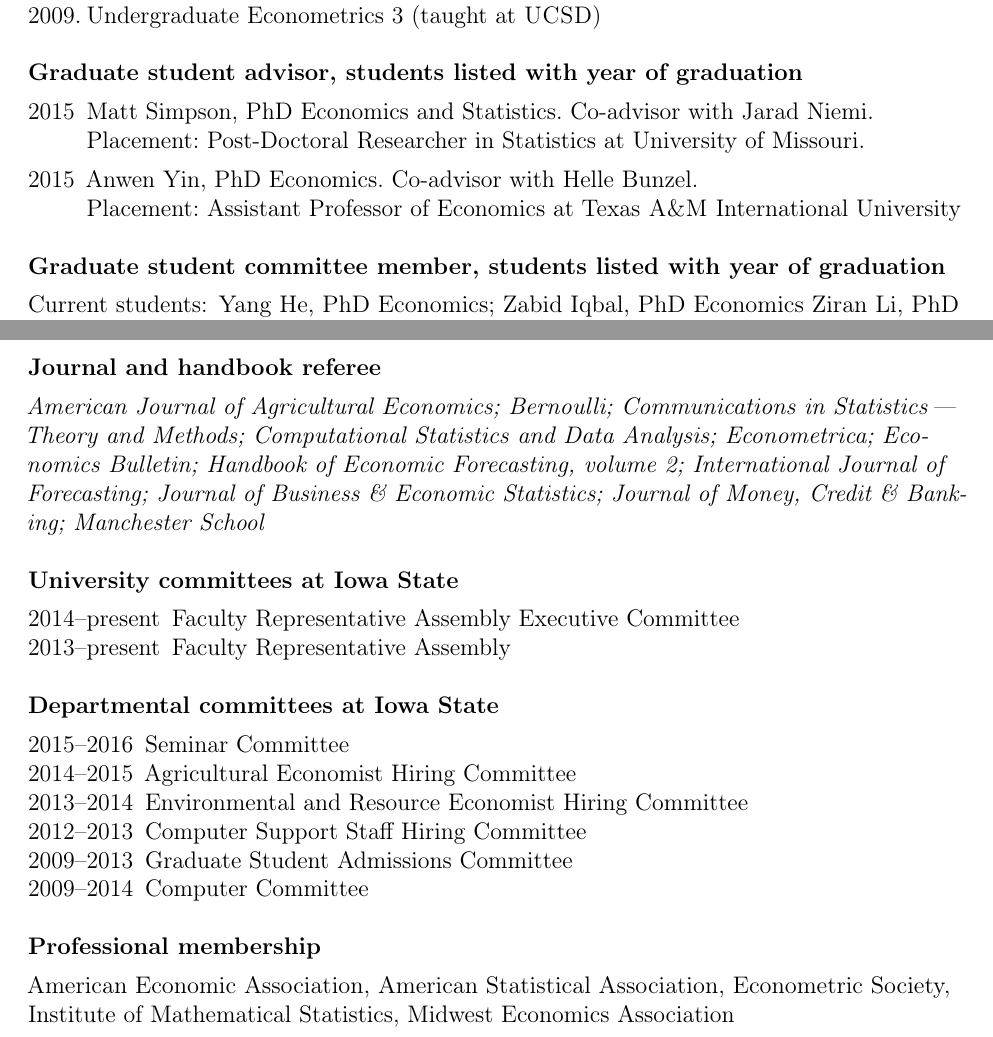
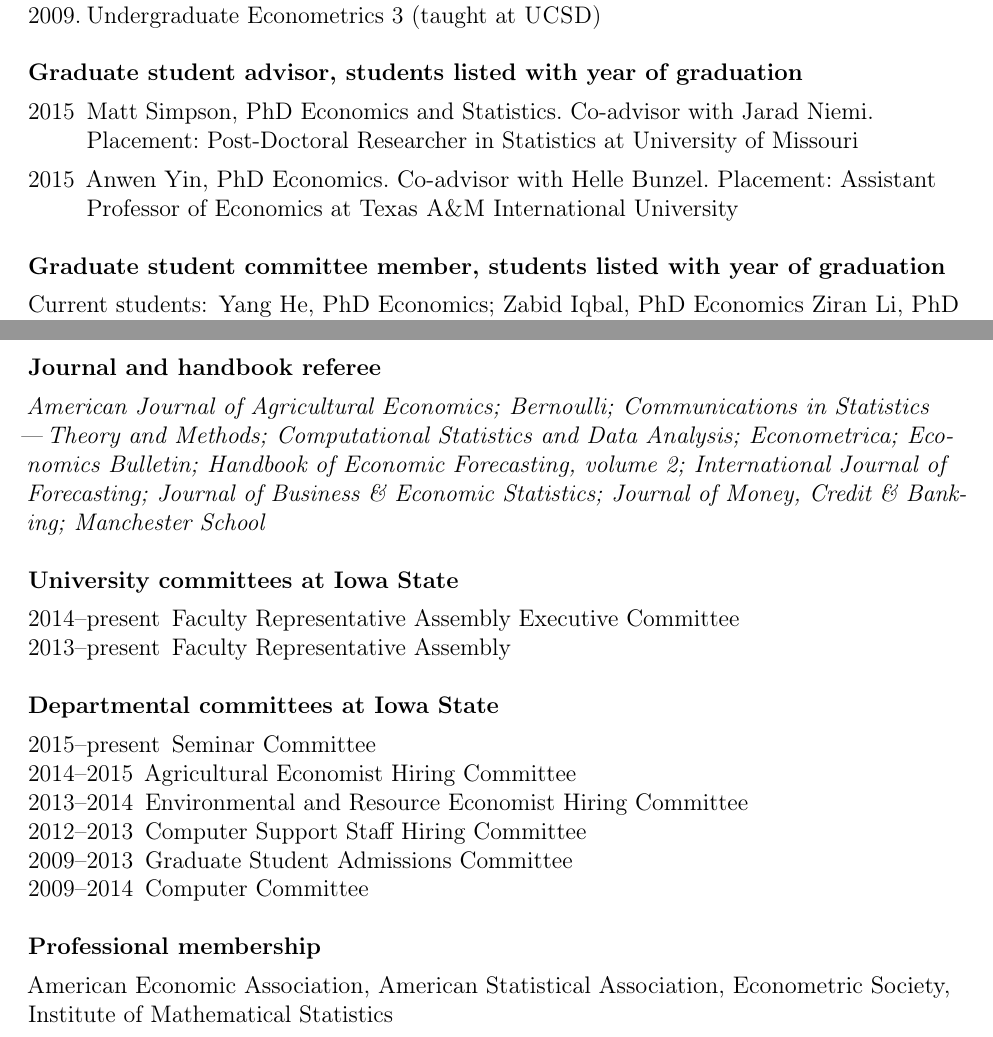
Before and after one commit to mmkuang/grayclhn.github.io, a LaTeX CV (dl/calhoun-cv.tex): two parts of pages 3 and 4 of 4, joined at a grey line, cut so that both start at the same text. Compiled offline with pdfLaTeX; a LaTeX package or settings file that is missing is left out.

Commit message:
Tweak formatting of CV

```diff
--- a/dl/calhoun-cv.tex
+++ b/dl/calhoun-cv.tex
@@ -26,7 +26,7 @@
 \RaggedRight
 \urlstyle{same} %<- Do not monospace urls.
 \newcommand{\allcaps}[1]{\textls{\MakeUppercase{#1}}}
-\newcommand{\smallcaps}[1]{\textsc{\textls{\MakeLowercase{#1}}}}
+\newcommand{\smallcaps}[1]{\textsc{\MakeLowercase{#1}}}
 
 % Set spacing and size of sections and subsections. (Don't use
 % anything below subsection.)
@@ -199,9 +199,9 @@ linear models (with Seth Pruitt), March 2015
 \subsection*{Graduate student advisor, students listed with year of graduation}
 \begin{description}
 \item[2015] Matt Simpson, PhD Economics and Statistics.  Co-advisor
-with Jarad Niemi. \\
-Placement: Post-Doctoral Researcher in Statistics at University of Missouri.
-\item[2015] Anwen Yin, PhD Economics. Co-advisor with Helle Bunzel. \\
+with Jarad Niemi.\\
+Placement: Post-Doctoral Researcher in Statistics at University of Missouri
+\item[2015] Anwen Yin, PhD Economics. Co-advisor with Helle Bunzel.
 Placement: Assistant Professor of Economics at Texas \textls{A\&M}
 International University
 \end{description}
@@ -241,17 +241,17 @@ committee
 \end{description}
 
 \subsection*{Journal and handbook referee}
-\textit{American Journal of Agricultural Economics;
-Bernoulli;
-Communications in Statistics\,---\,Theory and Methods;
-Computational Statistics and Data Analysis;
-Econometrica;
-Economics Bulletin;
-Handbook of Economic Forecasting, volume 2;
-International Journal of Forecasting;
-Journal of Business \& Economic Statistics;
-Journal of Money, Credit \& Banking;
-Manchester School}
+\textit{American Journal of Agricultural Economics;}
+\textit{Bernoulli;}
+\textit{Communications in Statistics ---\,Theory and Methods;}
+\textit{Computational Statistics and Data Analysis;}
+\textit{Econometrica;}
+\textit{Economics Bulletin;}
+\textit{Handbook of Economic Forecasting, volume 2;}
+\textit{International Journal of Forecasting;}
+\textit{Journal of Business \& Economic Statistics;}
+\textit{Journal of Money, Credit \& Banking;}
+\textit{Manchester School}
 
 \subsection*{University committees at Iowa State}
 \begin{description}[noitemsep]
@@ -261,7 +261,7 @@ Committee
 \end{description}
 \subsection*{Departmental committees at Iowa State}
 \begin{description}[noitemsep]
-\item[2015--2016] Seminar Committee
+\item[2015--present] Seminar Committee
 \item[2014--2015] Agricultural Economist Hiring Committee
 \item[2013--2014] Environmental and Resource Economist Hiring Committee
 \item[2012--2013] Computer Support Staff Hiring Committee
@@ -270,8 +270,9 @@ Committee
 \end{description}
 
 \subsection*{Professional membership}
-American Economic Association, American Statistical Association,
-Econometric Society, Institute of Mathematical Statistics, Midwest
-Economics Association
+American Economic Association,
+American Statistical Association,
+Econometric Society,
+Institute of Mathematical Statistics
 
 \end{document}
```
Also changed, not shown: dl/calhoun-cv.pdf, dl/calhoun-cv.tex (6 more changed lines).
